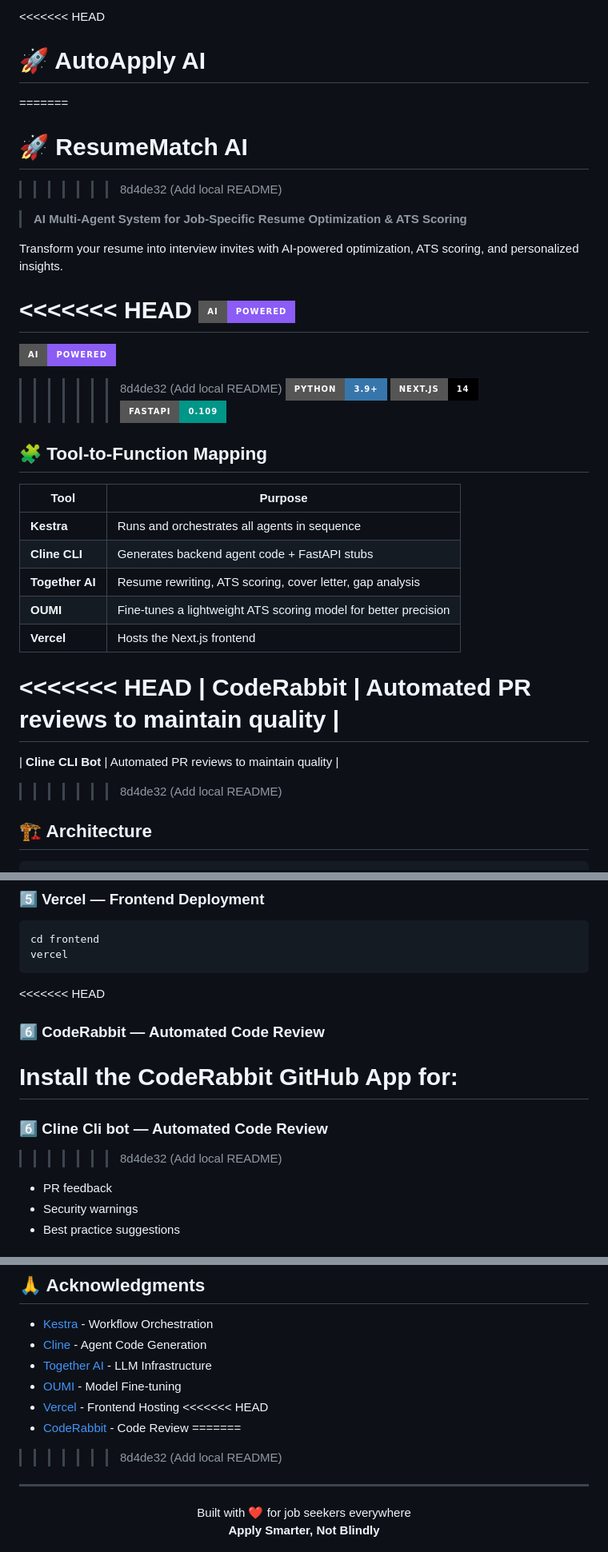
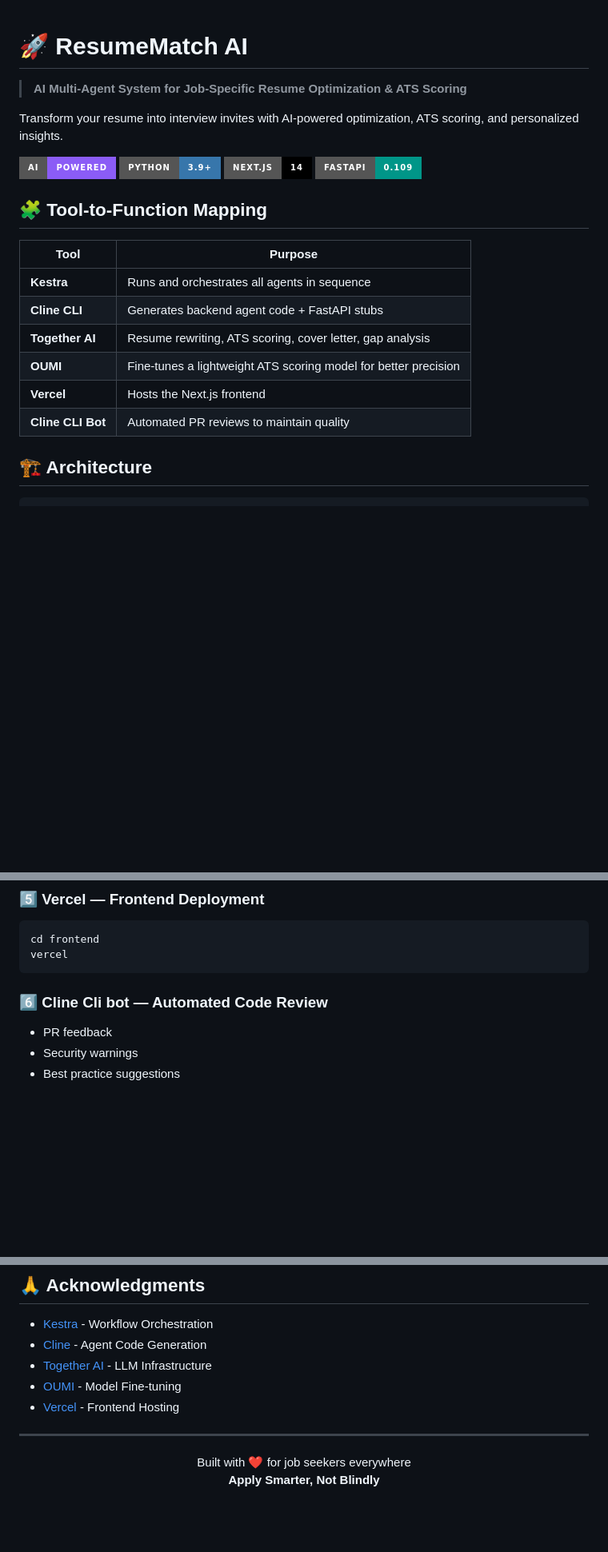
Before and after one commit to aryanhash/ResumeMatch, a Markdown page: README.md, 3 parts joined by grey strips. Shown: that part at 80% size. Rendered like a GitHub page; badges without logos; blank space fills up the shorter version.

````diff
--- a/README.md
+++ b/README.md
@@ -1,18 +1,10 @@
-<<<<<<< HEAD
-# 🚀 AutoApply AI
-=======
 # 🚀 ResumeMatch AI
->>>>>>> 8d4de32 (Add local README)
 
 > **AI Multi-Agent System for Job-Specific Resume Optimization & ATS Scoring**
 
 Transform your resume into interview invites with AI-powered optimization, ATS scoring, and personalized insights.
 
-<<<<<<< HEAD
-![AutoApply AI Banner](https://img.shields.io/badge/AI-Powered-8b5cf6?style=for-the-badge&logo=sparkles)
-=======
 ![ResumeMatch AI Banner](https://img.shields.io/badge/AI-Powered-8b5cf6?style=for-the-badge&logo=sparkles)
->>>>>>> 8d4de32 (Add local README)
 ![Python](https://img.shields.io/badge/Python-3.9+-3776AB?style=for-the-badge&logo=python&logoColor=white)
 ![Next.js](https://img.shields.io/badge/Next.js-14-000000?style=for-the-badge&logo=next.js)
 ![FastAPI](https://img.shields.io/badge/FastAPI-0.109-009688?style=for-the-badge&logo=fastapi)
@@ -26,11 +18,7 @@ Transform your resume into interview invites with AI-powered optimization, ATS s
 | **Together AI** | Resume rewriting, ATS scoring, cover letter, gap analysis |
 | **OUMI** | Fine-tunes a lightweight ATS scoring model for better precision |
 | **Vercel** | Hosts the Next.js frontend |
-<<<<<<< HEAD
-| **CodeRabbit** | Automated PR reviews to maintain quality |
-=======
 | **Cline CLI Bot** | Automated PR reviews to maintain quality |
->>>>>>> 8d4de32 (Add local README)
 
 ## 🏗️ Architecture
 
@@ -180,14 +168,8 @@ cd frontend
 vercel
 ```
 
-<<<<<<< HEAD
-### 6️⃣ CodeRabbit — Automated Code Review
-
-Install the CodeRabbit GitHub App for:
-=======
 ### 6️⃣ Cline Cli bot — Automated Code Review
 
->>>>>>> 8d4de32 (Add local README)
 - PR feedback
 - Security warnings
 - Best practice suggestions
@@ -347,10 +329,6 @@ vercel
 - [Together AI](https://together.ai) - LLM Infrastructure
 - [OUMI](https://oumi.ai) - Model Fine-tuning
 - [Vercel](https://vercel.com) - Frontend Hosting
-<<<<<<< HEAD
-- [CodeRabbit](https://coderabbit.ai) - Code Review
-=======
->>>>>>> 8d4de32 (Add local README)
 
 ---
 
````
